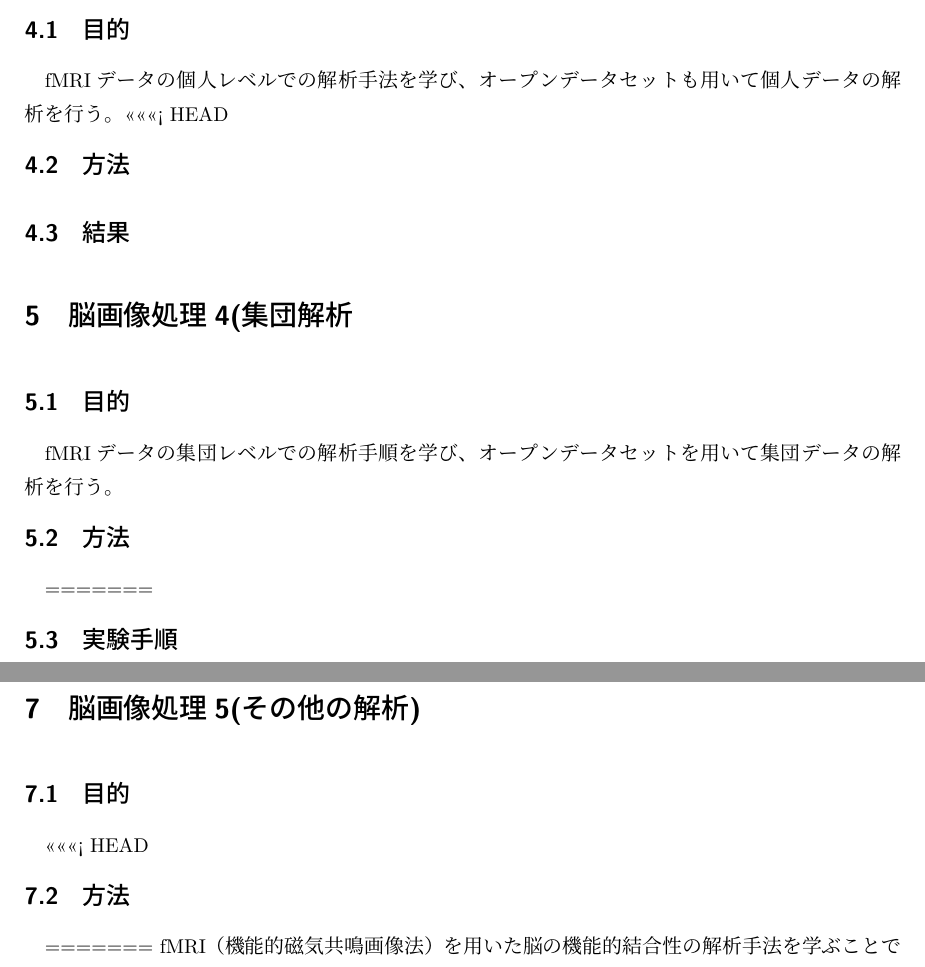
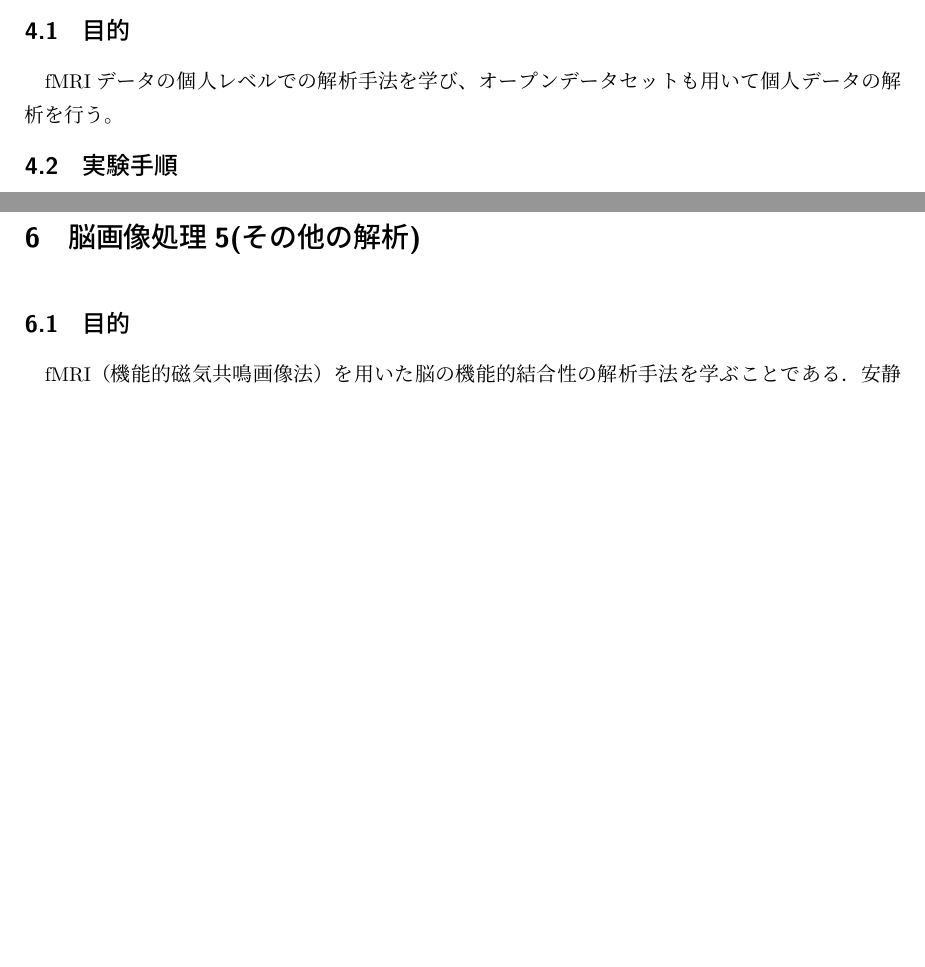
Before and after one commit to morita-a11y/Report.Unive, a LaTeX document (Informatics_Experiment_2/Takeda/report5.tex): two parts of pages 3 and 5 of 6 before the commit and two parts of pages 3 and 4 of 5 after it, joined at a grey line, cut so that both start at the same text, the shorter picture padded with empty space. Compiled offline with upLaTeX and dvipdfmx.

Commit message:
第5回実験レポート　結果，考察，参考文献以外完了

```diff
--- a/Informatics_Experiment_2/Takeda/report5.tex
+++ b/Informatics_Experiment_2/Takeda/report5.tex
@@ -98,18 +90,7 @@ fMRIデータ解析の前段階となる前処理の基本的な手法を学び
 \subsection{目的}
 fMRIデータの個人レベルでの解析手法を学び、オープンデータセットも用いて個人データの解析を
 行う。
-<<<<<<< HEAD
-\subsection{方法}
 
-\subsection{結果}
-
-\section{脳画像処理4(集団解析}
-\subsection{目的}
-fMRIデータの集団レベルでの解析手順を学び、オープンデータセットを用いて集団データの解析を行う。
-
-\subsection{方法}
-
-=======
 \subsection{実験手順}
 \begin{enumerate}
     \item fMRI model specification
@@ -168,11 +149,6 @@ fMRIデータの集団レベルでの解析手順を学び、オープンデー
 
 \section{脳画像処理5(その他の解析)}
 \subsection{目的}
-<<<<<<< HEAD
-
-\subsection{方法}
-
-=======
 fMRI（機能的磁気共鳴画像法）を用いた脳の機能的結合性の解析手法を学ぶことである．
 安静時脳活動におけるデフォルトモードネットワーク（DMN）の機能的結合性を解析することで、脳内ネットワークの理解を深めることを目指す．
 \subsection{実験手順}
```
Also changed, not shown: Informatics_Experiment_2/Takeda/report5.tex (8 more changed lines).
